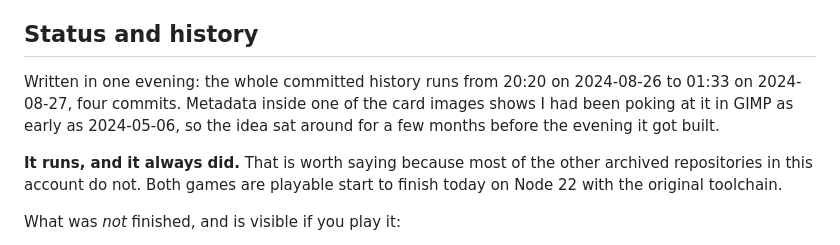
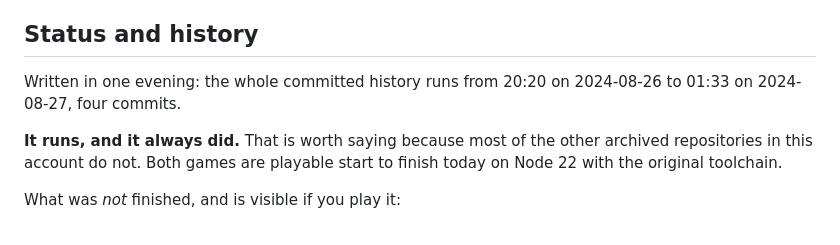
Before and after one commit to Dimitriuses/Test-Game, a Markdown page: README.md, the part around the change. GitHub-like rendering.

Commit message:
README: drop the incorrect GIMP-metadata provenance claim

```diff
--- a/README.md
+++ b/README.md
@@ -34,9 +34,7 @@ scene loads 68 images when you enter it, so it takes a moment the first time.
 ## Status and history
 
 Written in one evening: the whole committed history runs from 20:20 on 2024-08-26 to
-01:33 on 2024-08-27, four commits. Metadata inside one of the card images shows I had been
-poking at it in GIMP as early as 2024-05-06, so the idea sat around for a few months
-before the evening it got built.
+01:33 on 2024-08-27, four commits.
 
 **It runs, and it always did.** That is worth saying because most of the other archived
 repositories in this account do not. Both games are playable start to finish today on
```
